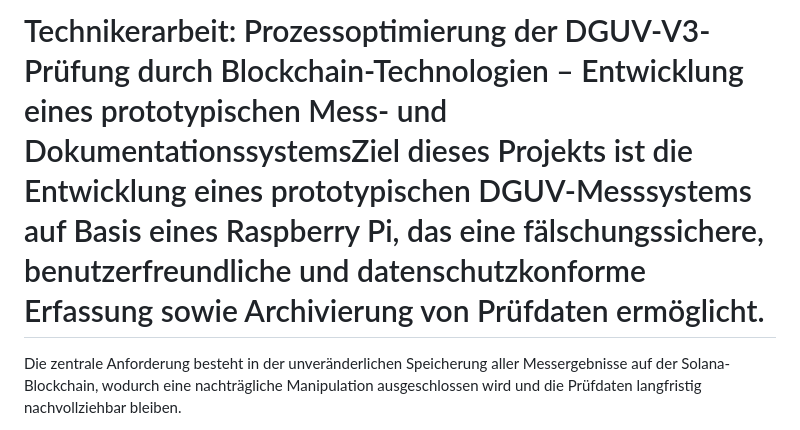
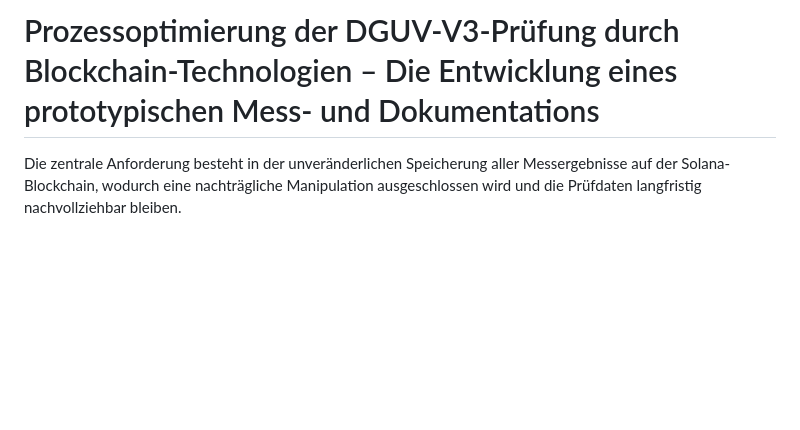
Before and after one commit to Felix-tar/Novocrypt_TAR_E2026-31, a Markdown page: README.md, the part around the change. Drawn GitHub-style; blank space fills up the shorter version.

```diff
--- a/README.md
+++ b/README.md
@@ -1,4 +1,4 @@
-# Technikerarbeit: Prozessoptimierung der DGUV-V3-Prüfung durch Blockchain-Technologien – Entwicklung eines prototypischen Mess- und DokumentationssystemsZiel dieses Projekts ist die Entwicklung eines prototypischen DGUV-Messsystems auf Basis eines Raspberry Pi, das eine fälschungssichere, benutzerfreundliche und datenschutzkonforme Erfassung sowie Archivierung von Prüfdaten ermöglicht.
+# Prozessoptimierung der DGUV-V3-Prüfung durch Blockchain-Technologien – Die Entwicklung eines prototypischen Mess- und Dokumentations
 
 Die zentrale Anforderung besteht in der unveränderlichen Speicherung aller Messergebnisse auf der Solana-Blockchain, wodurch eine nachträgliche Manipulation ausgeschlossen wird und die Prüfdaten langfristig nachvollziehbar bleiben.
 
```
